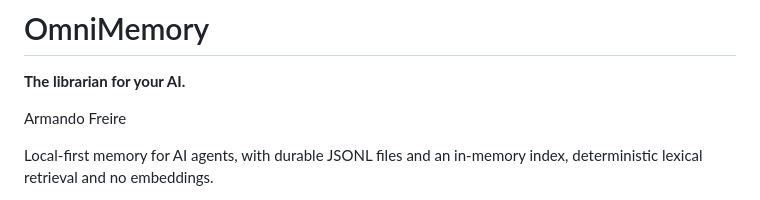
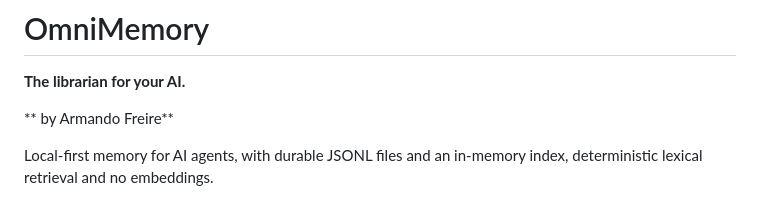
Before and after one commit to armanfm/OmniMemory, a Markdown page: README.md, the part around the change. GitHub-like rendering.

```diff
--- a/README.md
+++ b/README.md
@@ -2,7 +2,7 @@
 
 **The librarian for your AI.**
 
-Armando Freire
+** by Armando Freire**
 
 Local-first memory for AI agents, with durable JSONL files and an in-memory index, deterministic lexical retrieval and no embeddings.
 
```
